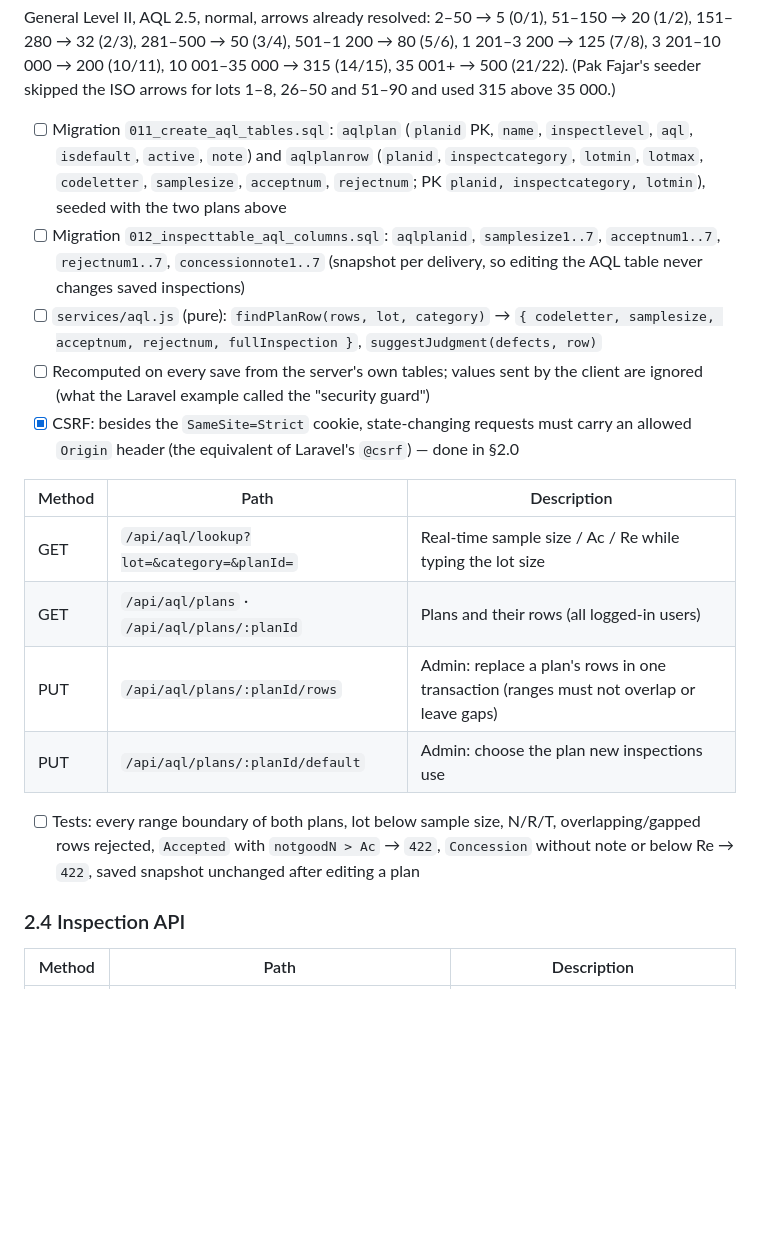
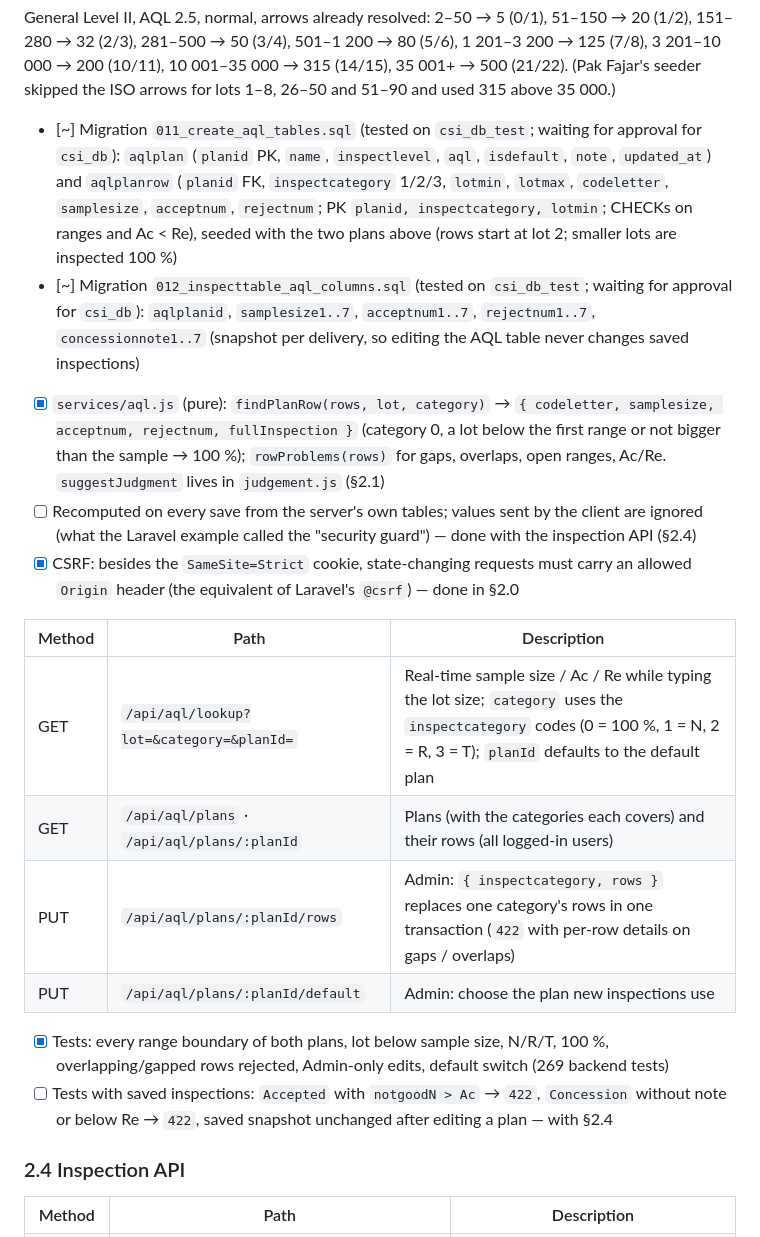
Before and after one commit to wahyu-gumilang/incoming-inspection-app, a Markdown page: PLAN.md, the part around the change. GitHub-like rendering; blank space fills up the shorter version.

Commit message:
docs: record phase 2.3 aql progress
Co-Authored-By: Claude Opus 5.5 <noreply@anthropic.com>

```diff
--- a/PLAN.md
+++ b/PLAN.md
@@ -231,20 +231,21 @@ S-1 code letters (ISO 2859-1 Table 1): 2–50 A (2 pcs), 51–500 B (3), 501–3
 
 General Level II, AQL 2.5, normal, arrows already resolved: 2–50 → 5 (0/1), 51–150 → 20 (1/2), 151–280 → 32 (2/3), 281–500 → 50 (3/4), 501–1 200 → 80 (5/6), 1 201–3 200 → 125 (7/8), 3 201–10 000 → 200 (10/11), 10 001–35 000 → 315 (14/15), 35 001+ → 500 (21/22). (Pak Fajar's seeder skipped the ISO arrows for lots 1–8, 26–50 and 51–90 and used 315 above 35 000.)
 
-- [ ] Migration `011_create_aql_tables.sql`: `aqlplan` (`planid` PK, `name`, `inspectlevel`, `aql`, `isdefault`, `active`, `note`) and `aqlplanrow` (`planid`, `inspectcategory`, `lotmin`, `lotmax`, `codeletter`, `samplesize`, `acceptnum`, `rejectnum`; PK `planid, inspectcategory, lotmin`), seeded with the two plans above
-- [ ] Migration `012_inspecttable_aql_columns.sql`: `aqlplanid`, `samplesize1..7`, `acceptnum1..7`, `rejectnum1..7`, `concessionnote1..7` (snapshot per delivery, so editing the AQL table never changes saved inspections)
-- [ ] `services/aql.js` (pure): `findPlanRow(rows, lot, category)` → `{ codeletter, samplesize, acceptnum, rejectnum, fullInspection }`, `suggestJudgment(defects, row)`
-- [ ] Recomputed on every save from the server's own tables; values sent by the client are ignored (what the Laravel example called the "security guard")
+- [~] Migration `011_create_aql_tables.sql` (tested on `csi_db_test`; waiting for approval for `csi_db`): `aqlplan` (`planid` PK, `name`, `inspectlevel`, `aql`, `isdefault`, `note`, `updated_at`) and `aqlplanrow` (`planid` FK, `inspectcategory` 1/2/3, `lotmin`, `lotmax`, `codeletter`, `samplesize`, `acceptnum`, `rejectnum`; PK `planid, inspectcategory, lotmin`; CHECKs on ranges and Ac < Re), seeded with the two plans above (rows start at lot 2; smaller lots are inspected 100 %)
+- [~] Migration `012_inspecttable_aql_columns.sql` (tested on `csi_db_test`; waiting for approval for `csi_db`): `aqlplanid`, `samplesize1..7`, `acceptnum1..7`, `rejectnum1..7`, `concessionnote1..7` (snapshot per delivery, so editing the AQL table never changes saved inspections)
+- [x] `services/aql.js` (pure): `findPlanRow(rows, lot, category)` → `{ codeletter, samplesize, acceptnum, rejectnum, fullInspection }` (category 0, a lot below the first range or not bigger than the sample → 100 %); `rowProblems(rows)` for gaps, overlaps, open ranges, Ac/Re. `suggestJudgment` lives in `judgement.js` (§2.1)
+- [ ] Recomputed on every save from the server's own tables; values sent by the client are ignored (what the Laravel example called the "security guard") — done with the inspection API (§2.4)
 - [x] CSRF: besides the `SameSite=Strict` cookie, state-changing requests must carry an allowed `Origin` header (the equivalent of Laravel's `@csrf`) — done in §2.0
 
 | Method | Path | Description |
 |---|---|---|
-| GET | `/api/aql/lookup?lot=&category=&planId=` | Real-time sample size / Ac / Re while typing the lot size |
-| GET | `/api/aql/plans` · `/api/aql/plans/:planId` | Plans and their rows (all logged-in users) |
-| PUT | `/api/aql/plans/:planId/rows` | Admin: replace a plan's rows in one transaction (ranges must not overlap or leave gaps) |
+| GET | `/api/aql/lookup?lot=&category=&planId=` | Real-time sample size / Ac / Re while typing the lot size; `category` uses the `inspectcategory` codes (0 = 100 %, 1 = N, 2 = R, 3 = T); `planId` defaults to the default plan |
+| GET | `/api/aql/plans` · `/api/aql/plans/:planId` | Plans (with the categories each covers) and their rows (all logged-in users) |
+| PUT | `/api/aql/plans/:planId/rows` | Admin: `{ inspectcategory, rows }` replaces one category's rows in one transaction (`422` with per-row details on gaps / overlaps) |
 | PUT | `/api/aql/plans/:planId/default` | Admin: choose the plan new inspections use |
 
-- [ ] Tests: every range boundary of both plans, lot below sample size, N/R/T, overlapping/gapped rows rejected, `Accepted` with `notgoodN > Ac` → `422`, `Concession` without note or below Re → `422`, saved snapshot unchanged after editing a plan
+- [x] Tests: every range boundary of both plans, lot below sample size, N/R/T, 100 %, overlapping/gapped rows rejected, Admin-only edits, default switch (269 backend tests)
+- [ ] Tests with saved inspections: `Accepted` with `notgoodN > Ac` → `422`, `Concession` without note or below Re → `422`, saved snapshot unchanged after editing a plan — with §2.4
 
 ### 2.4 Inspection API
 | Method | Path | Description |
```
